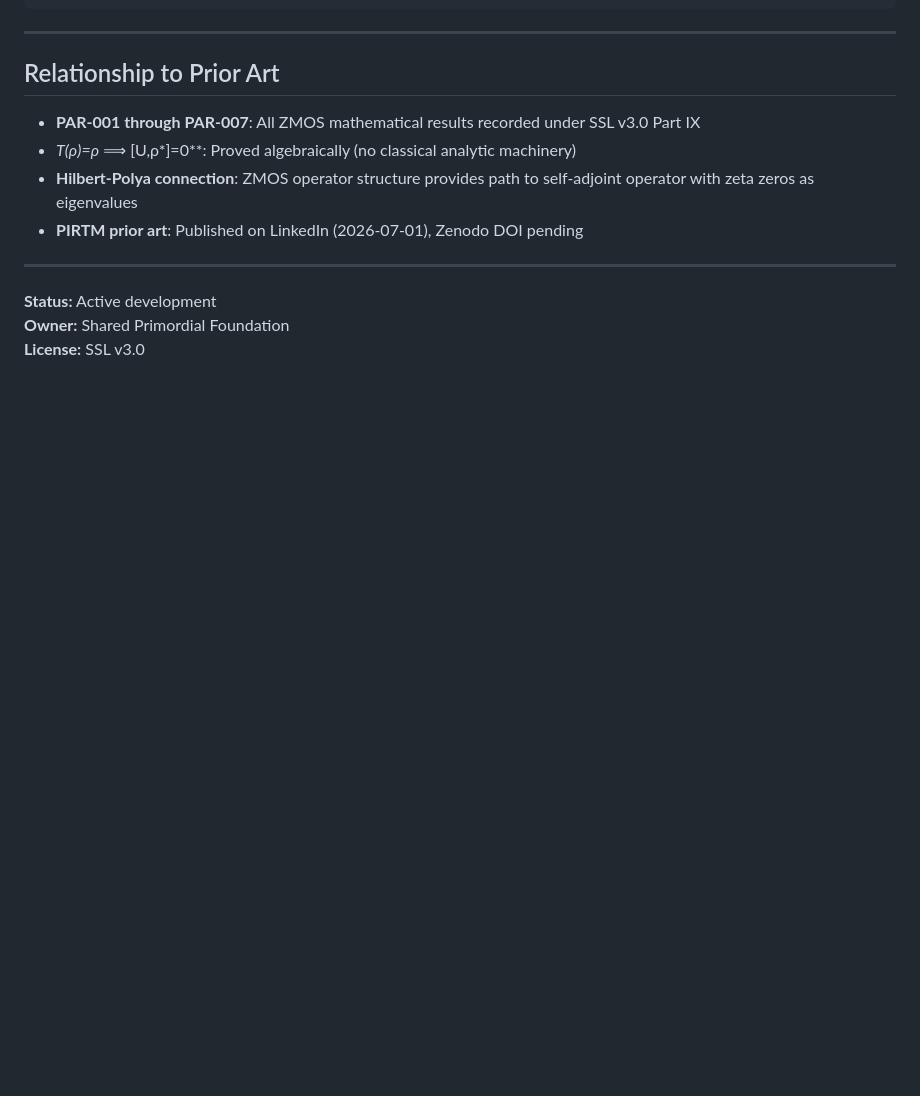
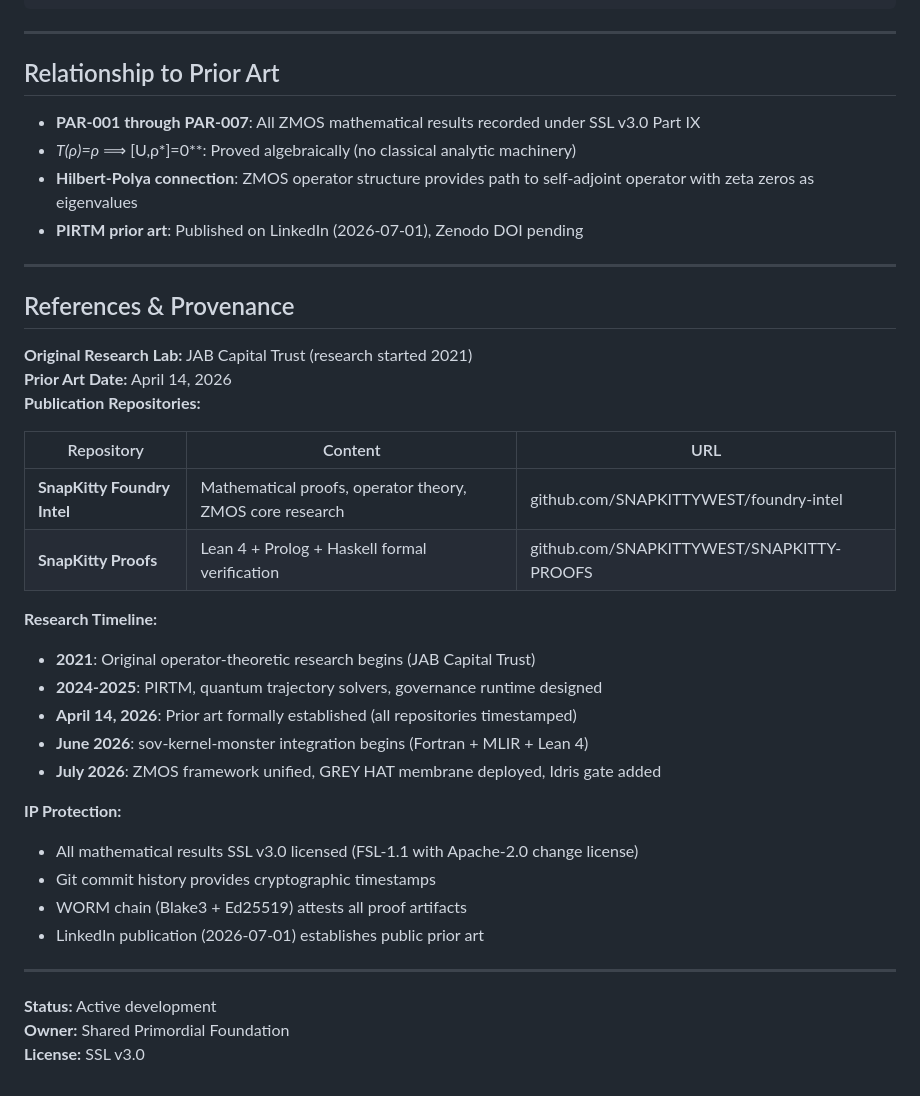
Before and after one commit to SNAPKITTYWEST/sov-kernel-monster, a Markdown page: ZMOS_FRAMEWORK.md, the part around the change. Drawn GitHub-style; blank space fills up the shorter version.

Commit message:
docs: Add references — JAB Capital Trust (2021), SnapKitty Foundry Intel + Proofs prior art April 14 2026
Research provenance:
- Original lab: JAB Capital Trust (research started 2021)
- Prior art established: April 14, 2026
- SnapKitty Foundry Intel: mathematical proofs, operator theory
- SnapKitty Proofs: Lean 4 + Prolog + Haskell formal verification
- Full timeline: 2021 → April 2026 prior art → July 2026 integration

Co-Authored-By: Claude Opus 4.6 <noreply@anthropic.com>

```diff
--- a/ZMOS_FRAMEWORK.md
+++ b/ZMOS_FRAMEWORK.md
@@ -136,6 +136,32 @@ Governance:
 
 ---
 
+## References & Provenance
+
+**Original Research Lab:** JAB Capital Trust (research started 2021)
+**Prior Art Date:** April 14, 2026
+**Publication Repositories:**
+
+| Repository | Content | URL |
+|---|---|---|
+| **SnapKitty Foundry Intel** | Mathematical proofs, operator theory, ZMOS core research | github.com/SNAPKITTYWEST/foundry-intel |
+| **SnapKitty Proofs** | Lean 4 + Prolog + Haskell formal verification | github.com/SNAPKITTYWEST/SNAPKITTY-PROOFS |
+
+**Research Timeline:**
+- **2021**: Original operator-theoretic research begins (JAB Capital Trust)
+- **2024-2025**: PIRTM, quantum trajectory solvers, governance runtime designed
+- **April 14, 2026**: Prior art formally established (all repositories timestamped)
+- **June 2026**: sov-kernel-monster integration begins (Fortran + MLIR + Lean 4)
+- **July 2026**: ZMOS framework unified, GREY HAT membrane deployed, Idris gate added
+
+**IP Protection:**
+- All mathematical results SSL v3.0 licensed (FSL-1.1 with Apache-2.0 change license)
+- Git commit history provides cryptographic timestamps
+- WORM chain (Blake3 + Ed25519) attests all proof artifacts
+- LinkedIn publication (2026-07-01) establishes public prior art
+
+---
+
 **Status:** Active development
 **Owner:** Shared Primordial Foundation
 **License:** SSL v3.0
```
